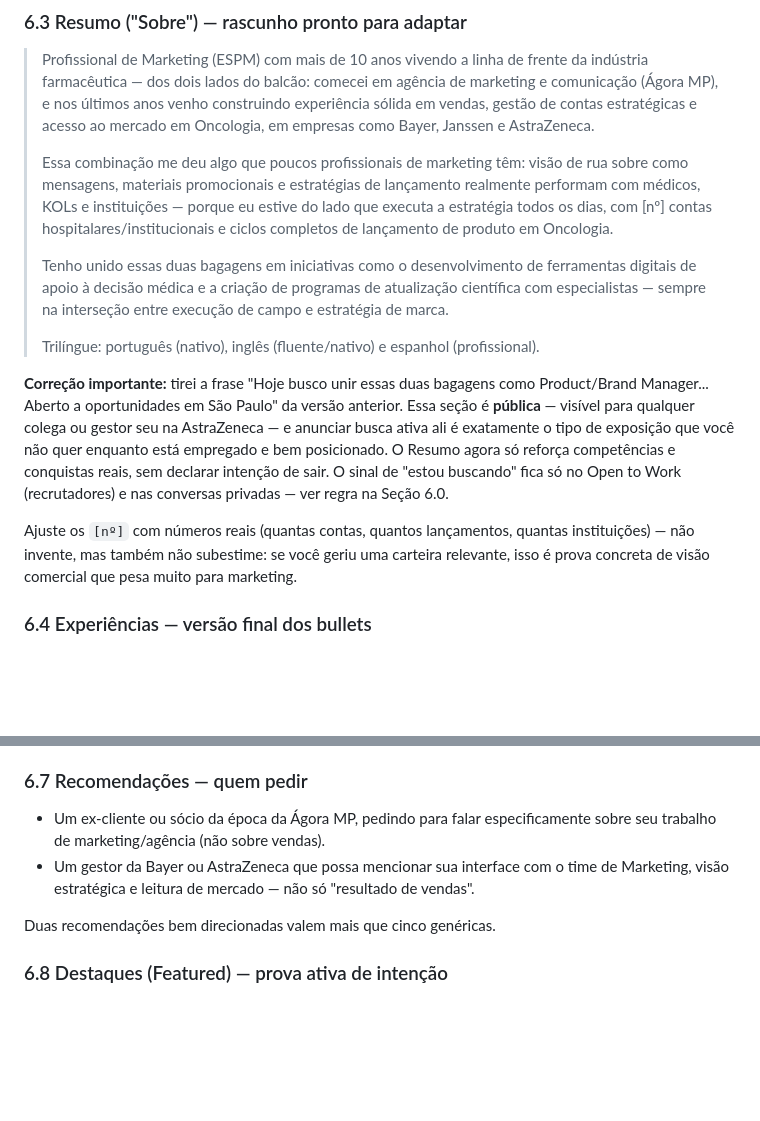
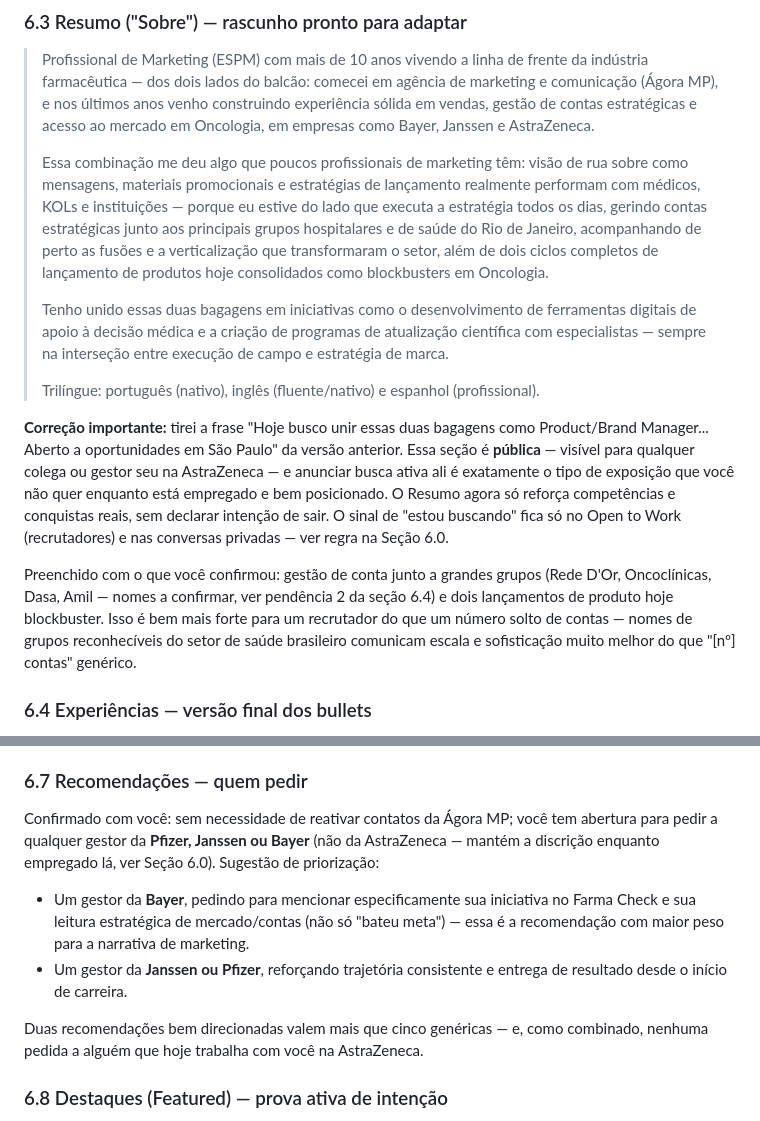
Before and after one commit to renanvidal10/meu-espaco, a Markdown page: linkedin-visibilidade-recrutadores.md, 2 parts joined by grey strips. Rendered like a GitHub page; blank space fills up the shorter version.

```diff
--- a/linkedin-visibilidade-recrutadores.md
+++ b/linkedin-visibilidade-recrutadores.md
@@ -250,9 +250,11 @@ aviso prévio, etc.), não antes disso.
 > Essa combinação me deu algo que poucos profissionais de marketing têm: visão
 > de rua sobre como mensagens, materiais promocionais e estratégias de
 > lançamento realmente performam com médicos, KOLs e instituições — porque eu
-> estive do lado que executa a estratégia todos os dias, com [nº] contas
-> hospitalares/institucionais e ciclos completos de lançamento de produto em
-> Oncologia.
+> estive do lado que executa a estratégia todos os dias, gerindo contas
+> estratégicas junto aos principais grupos hospitalares e de saúde do Rio de
+> Janeiro, acompanhando de perto as fusões e a verticalização que
+> transformaram o setor, além de dois ciclos completos de lançamento de
+> produtos hoje consolidados como blockbusters em Oncologia.
 >
 > Tenho unido essas duas bagagens em iniciativas como o desenvolvimento de
 > ferramentas digitais de apoio à decisão médica e a criação de programas de
@@ -271,10 +273,12 @@ Resumo agora só reforça competências e conquistas reais, sem declarar
 intenção de sair. O sinal de "estou buscando" fica só no Open to Work
 (recrutadores) e nas conversas privadas — ver regra na Seção 6.0.
 
-Ajuste os `[nº]` com números reais (quantas contas, quantos lançamentos,
-quantas instituições) — não invente, mas também não subestime: se você geriu
-uma carteira relevante, isso é prova concreta de visão comercial que pesa
-muito para marketing.
+Preenchido com o que você confirmou: gestão de conta junto a grandes grupos
+(Rede D'Or, Oncoclínicas, Dasa, Amil — nomes a confirmar, ver pendência 2 da
+seção 6.4) e dois lançamentos de produto hoje blockbuster. Isso é bem mais
+forte para um recrutador do que um número solto de contas — nomes de grupos
+reconhecíveis do setor de saúde brasileiro comunicam escala e sofisticação
+muito melhor do que "[nº] contas" genérico.
 
 ### 6.4 Experiências — versão final dos bullets
 
@@ -365,13 +403,19 @@ nessas.
 
 ### 6.7 Recomendações — quem pedir
 
-- Um ex-cliente ou sócio da época da Ágora MP, pedindo para falar
-  especificamente sobre seu trabalho de marketing/agência (não sobre vendas).
-- Um gestor da Bayer ou AstraZeneca que possa mencionar sua interface com o
-  time de Marketing, visão estratégica e leitura de mercado — não só
-  "resultado de vendas".
+Confirmado com você: sem necessidade de reativar contatos da Ágora MP; você
+tem abertura para pedir a qualquer gestor da **Pfizer, Janssen ou Bayer**
+(não da AstraZeneca — mantém a discrição enquanto empregado lá, ver Seção
+6.0). Sugestão de priorização:
+- Um gestor da **Bayer**, pedindo para mencionar especificamente sua
+  iniciativa no Farma Check e sua leitura estratégica de mercado/contas
+  (não só "bateu meta") — essa é a recomendação com maior peso para a
+  narrativa de marketing.
+- Um gestor da **Janssen ou Pfizer**, reforçando trajetória consistente e
+  entrega de resultado desde o início de carreira.
 
-Duas recomendações bem direcionadas valem mais que cinco genéricas.
+Duas recomendações bem direcionadas valem mais que cinco genéricas — e, como
+combinado, nenhuma pedida a alguém que hoje trabalha com você na AstraZeneca.
 
 ### 6.8 Destaques (Featured) — prova ativa de intenção
 
```
Also changed, not shown: other parts of linkedin-visibilidade-recrutadores.md (+42 -8 lines).
